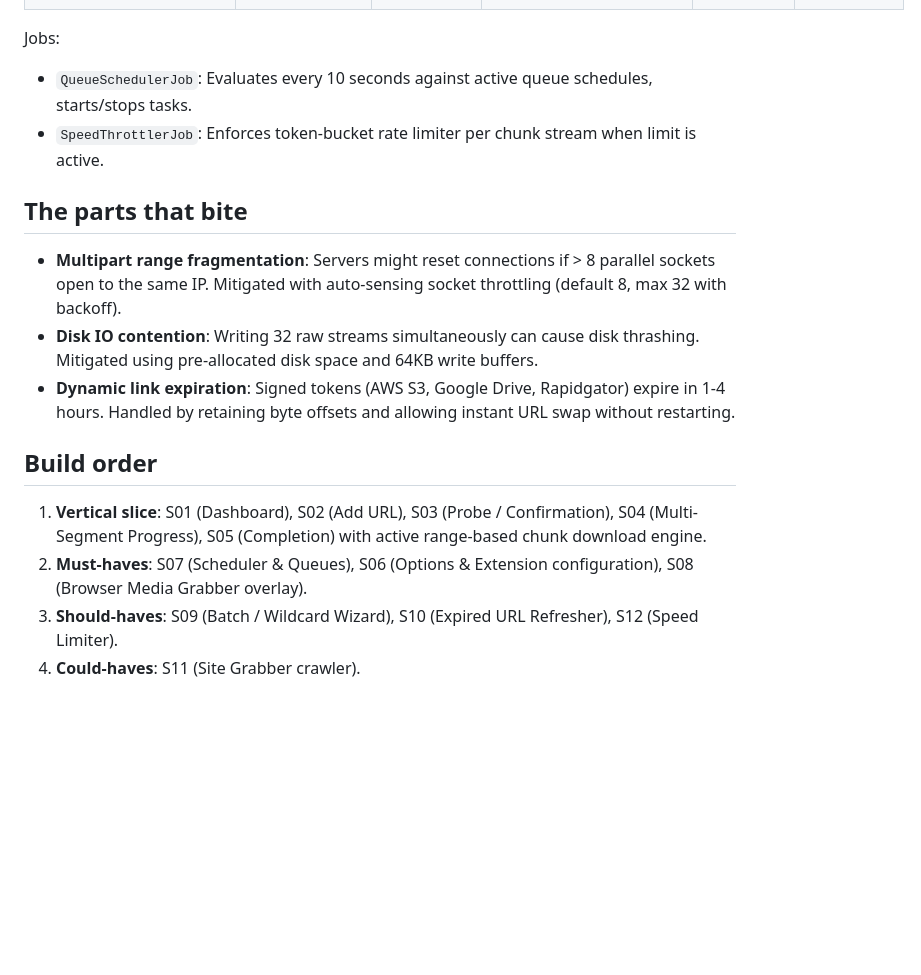
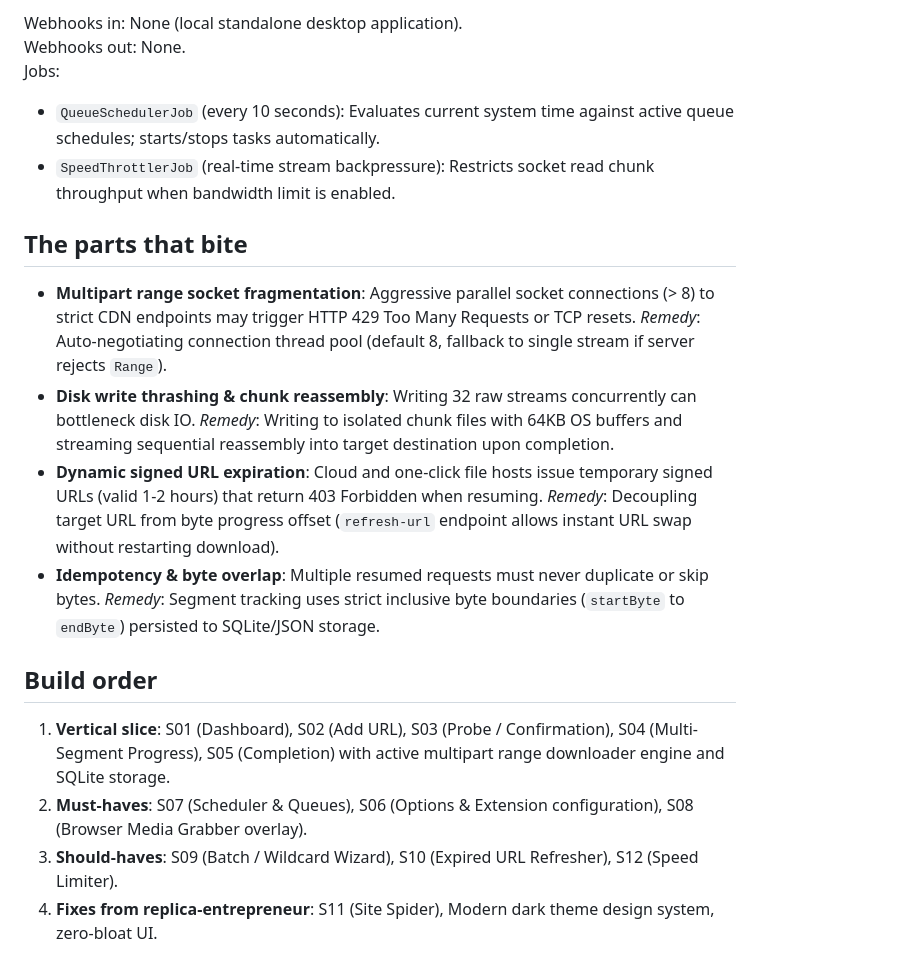
Before and after one commit to rounak1434/Veloxis-Accelerator, a Markdown page: replica/architecture.md, the part around one of its changes. Drawn GitHub-style; blank space fills up the shorter version.

```diff
--- a/replica/architecture.md
+++ b/replica/architecture.md
@@ -38,17 +51,20 @@ Tables: 6. Access rules: local user SQLite file with schema migrations.
 
+Webhooks in: None (local standalone desktop application).
+Webhooks out: None.
 Jobs:
-- `QueueSchedulerJob`: Evaluates every 10 seconds against active queue schedules, starts/stops tasks.
-- `SpeedThrottlerJob`: Enforces token-bucket rate limiter per chunk stream when limit is active.
+- `QueueSchedulerJob` (every 10 seconds): Evaluates current system time against active queue schedules; starts/stops tasks automatically.
+- `SpeedThrottlerJob` (real-time stream backpressure): Restricts socket read chunk throughput when bandwidth limit is enabled.
 
 ## The parts that bite
 
-- **Multipart range fragmentation**: Servers might reset connections if > 8 parallel sockets open to the same IP. Mitigated with auto-sensing socket throttling (default 8, max 32 with backoff).
-- **Disk IO contention**: Writing 32 raw streams simultaneously can cause disk thrashing. Mitigated using pre-allocated disk space and 64KB write buffers.
-- **Dynamic link expiration**: Signed tokens (AWS S3, Google Drive, Rapidgator) expire in 1-4 hours. Handled by retaining byte offsets and allowing instant URL swap without restarting.
+- **Multipart range socket fragmentation**: Aggressive parallel socket connections (> 8) to strict CDN endpoints may trigger HTTP 429 Too Many Requests or TCP resets. *Remedy*: Auto-negotiating connection thread pool (default 8, fallback to single stream if server rejects `Range`).
+- **Disk write thrashing & chunk reassembly**: Writing 32 raw streams concurrently can bottleneck disk IO. *Remedy*: Writing to isolated chunk files with 64KB OS buffers and streaming sequential reassembly into target destination upon completion.
+- **Dynamic signed URL expiration**: Cloud and one-click file hosts issue temporary signed URLs (valid 1-2 hours) that return 403 Forbidden when resuming. *Remedy*: Decoupling target URL from byte progress offset (`refresh-url` endpoint allows instant URL swap without restarting download).
+- **Idempotency & byte overlap**: Multiple resumed requests must never duplicate or skip bytes. *Remedy*: Segment tracking uses strict inclusive byte boundaries (`startByte` to `endByte`) persisted to SQLite/JSON storage.
 
 ## Build order
 
-1. **Vertical slice**: S01 (Dashboard), S02 (Add URL), S03 (Probe / Confirmation), S04 (Multi-Segment Progress), S05 (Completion) with active range-based chunk download engine.
+1. **Vertical slice**: S01 (Dashboard), S02 (Add URL), S03 (Probe / Confirmation), S04 (Multi-Segment Progress), S05 (Completion) with active multipart range downloader engine and SQLite storage.
 2. **Must-haves**: S07 (Scheduler & Queues), S06 (Options & Extension configuration), S08 (Browser Media Grabber overlay).
 3. **Should-haves**: S09 (Batch / Wildcard Wizard), S10 (Expired URL Refresher), S12 (Speed Limiter).
-4. **Could-haves**: S11 (Site Grabber crawler).
+4. **Fixes from replica-entrepreneur**: S11 (Site Spider), Modern dark theme design system, zero-bloat UI.
```
Also changed, not shown: other parts of replica/architecture.md (+34 -21 lines).
